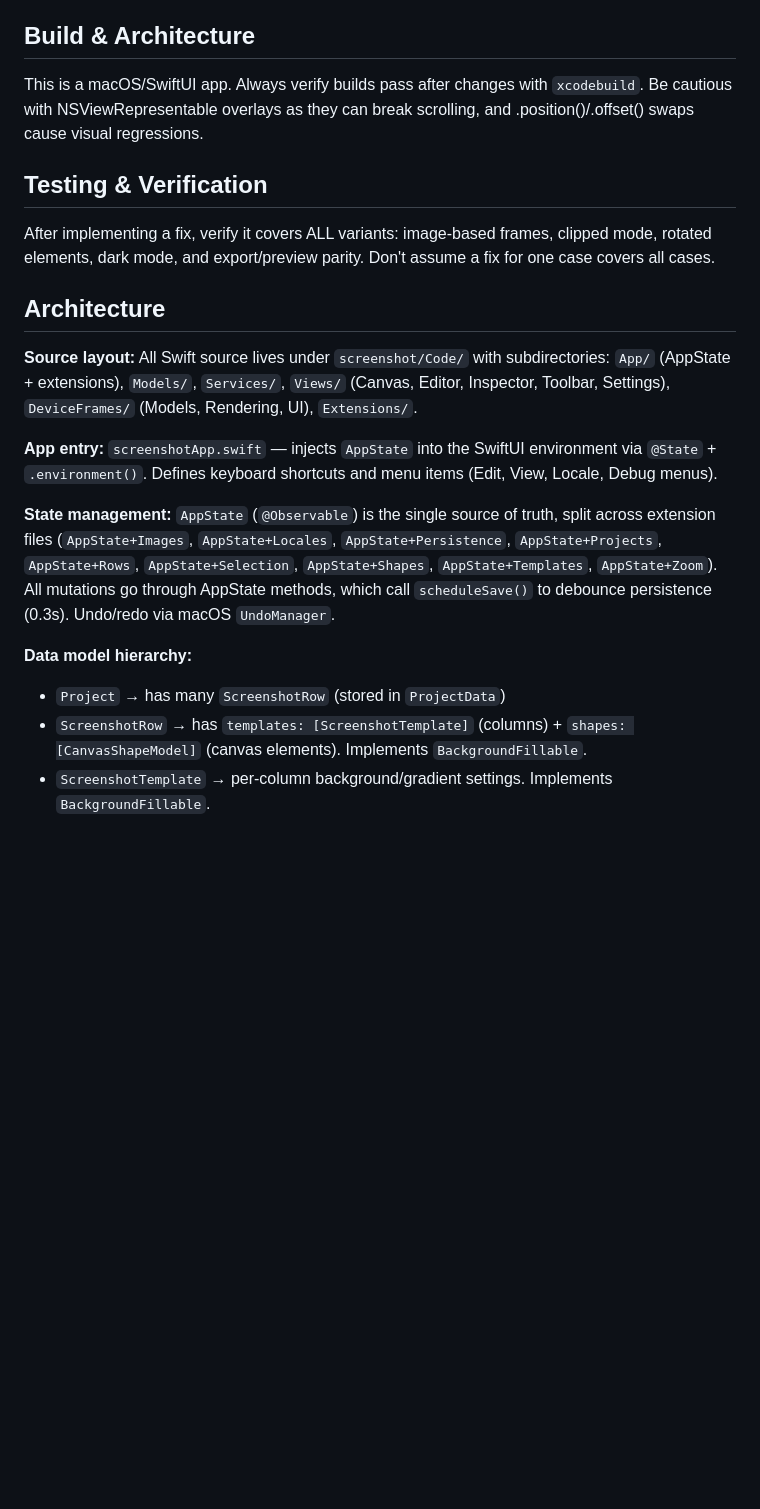
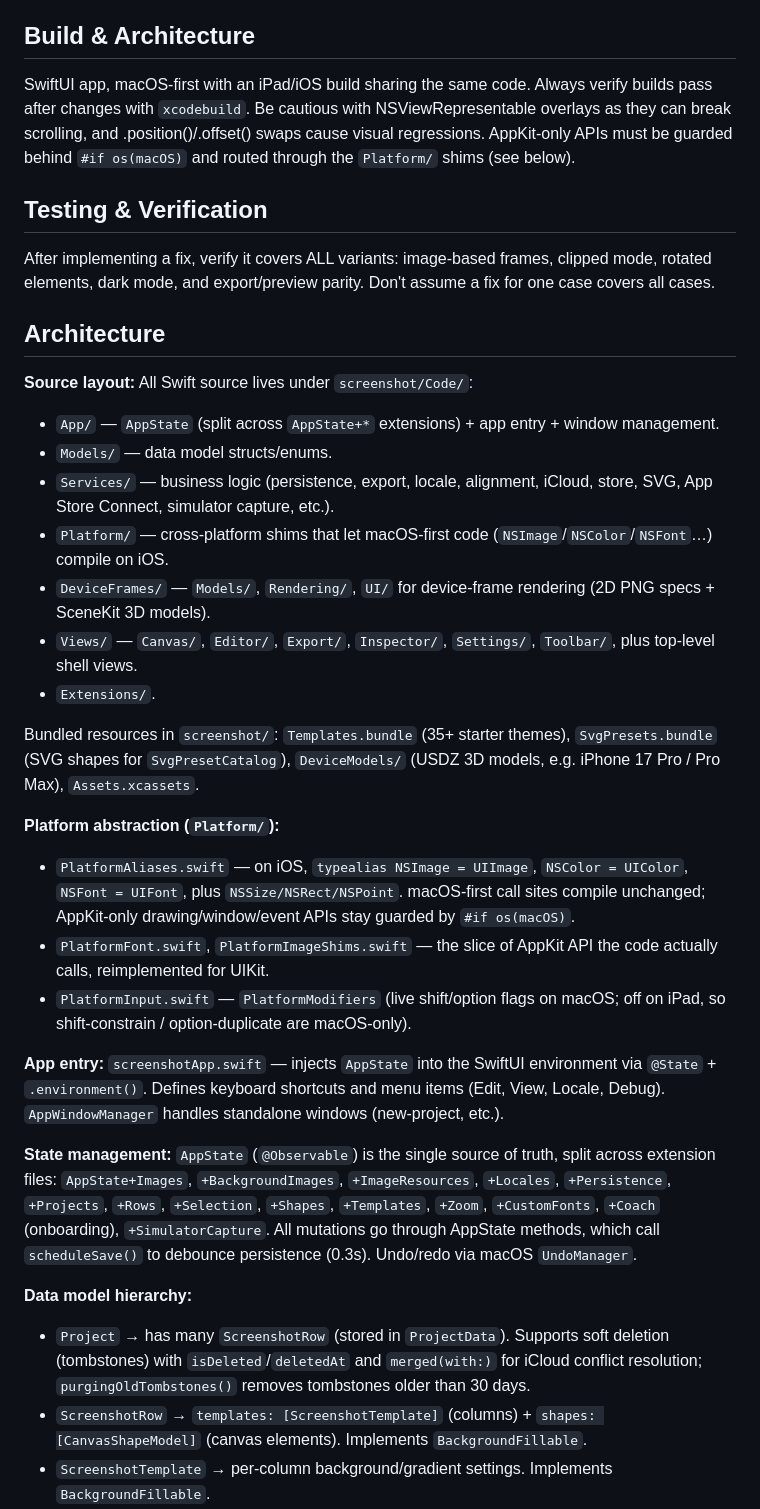
Before and after one commit to TarasOsiris/screenshot-mac, a Markdown page: CLAUDE.md, the part around one of its changes. Drawn GitHub-style; blank space fills up the shorter version.

```diff
--- a/CLAUDE.md
+++ b/CLAUDE.md
@@ -38,7 +50,7 @@ When I say 'push', always commit first if there are uncommitted changes, then pu
 
 ## Build & Architecture
 
-This is a macOS/SwiftUI app. Always verify builds pass after changes with `xcodebuild`. Be cautious with NSViewRepresentable overlays as they can break scrolling, and .position()/.offset() swaps cause visual regressions.
+SwiftUI app, macOS-first with an iPad/iOS build sharing the same code. Always verify builds pass after changes with `xcodebuild`. Be cautious with NSViewRepresentable overlays as they can break scrolling, and .position()/.offset() swaps cause visual regressions. AppKit-only APIs must be guarded behind `#if os(macOS)` and routed through the `Platform/` shims (see below).
 
 ## Testing & Verification
 
@@ -46,13 +58,27 @@ After implementing a fix, verify it covers ALL variants: image-based frames, cli
 
 ## Architecture
 
-**Source layout:** All Swift source lives under `screenshot/Code/` with subdirectories: `App/` (AppState + extensions), `Models/`, `Services/`, `Views/` (Canvas, Editor, Inspector, Toolbar, Settings), `DeviceFrames/` (Models, Rendering, UI), `Extensions/`.
+**Source layout:** All Swift source lives under `screenshot/Code/`:
+- `App/` — `AppState` (split across `AppState+*` extensions) + app entry + window management.
+- `Models/` — data model structs/enums.
+- `Services/` — business logic (persistence, export, locale, alignment, iCloud, store, SVG, App Store Connect, simulator capture, etc.).
+- `Platform/` — cross-platform shims that let macOS-first code (`NSImage`/`NSColor`/`NSFont`…) compile on iOS.
+- `DeviceFrames/` — `Models/`, `Rendering/`, `UI/` for device-frame rendering (2D PNG specs + SceneKit 3D models).
+- `Views/` — `Canvas/`, `Editor/`, `Export/`, `Inspector/`, `Settings/`, `Toolbar/`, plus top-level shell views.
+- `Extensions/`.
 
-**App entry:** `screenshotApp.swift` — injects `AppState` into the SwiftUI environment via `@State` + `.environment()`. Defines keyboard shortcuts and menu items (Edit, View, Locale, Debug menus).
+Bundled resources in `screenshot/`: `Templates.bundle` (35+ starter themes), `SvgPresets.bundle` (SVG shapes for `SvgPresetCatalog`), `DeviceModels/` (USDZ 3D models, e.g. iPhone 17 Pro / Pro Max), `Assets.xcassets`.
 
-**State management:** `AppState` (`@Observable`) is the single source of truth, split across extension files (`AppState+Images`, `AppState+Locales`, `AppState+Persistence`, `AppState+Projects`, `AppState+Rows`, `AppState+Selection`, `AppState+Shapes`, `AppState+Templates`, `AppState+Zoom`). All mutations go through AppState methods, which call `scheduleSave()` to debounce persistence (0.3s). Undo/redo via macOS `UndoManager`.
+**Platform abstraction (`Platform/`):**
+- `PlatformAliases.swift` — on iOS, `typealias NSImage = UIImage`, `NSColor = UIColor`, `NSFont = UIFont`, plus `NSSize/NSRect/NSPoint`. macOS-first call sites compile unchanged; AppKit-only drawing/window/event APIs stay guarded by `#if os(macOS)`.
+- `PlatformFont.swift`, `PlatformImageShims.swift` — the slice of AppKit API the code actually calls, reimplemented for UIKit.
+- `PlatformInput.swift` — `PlatformModifiers` (live shift/option flags on macOS; off on iPad, so shift-constrain / option-duplicate are macOS-only).
+
+**App entry:** `screenshotApp.swift` — injects `AppState` into the SwiftUI environment via `@State` + `.environment()`. Defines keyboard shortcuts and menu items (Edit, View, Locale, Debug). `AppWindowManager` handles standalone windows (new-project, etc.).
+
+**State management:** `AppState` (`@Observable`) is the single source of truth, split across extension files: `AppState+Images`, `+BackgroundImages`, `+ImageResources`, `+Locales`, `+Persistence`, `+Projects`, `+Rows`, `+Selection`, `+Shapes`, `+Templates`, `+Zoom`, `+CustomFonts`, `+Coach` (onboarding), `+SimulatorCapture`. All mutations go through AppState methods, which call `scheduleSave()` to debounce persistence (0.3s). Undo/redo via macOS `UndoManager`.
 
 **Data model hierarchy:**
-- `Project` → has many `ScreenshotRow` (stored in `ProjectData`)
-- `ScreenshotRow` → has `templates: [ScreenshotTemplate]` (columns) + `shapes: [CanvasShapeModel]` (canvas elements). Implements `BackgroundFillable`.
+- `Project` → has many `ScreenshotRow` (stored in `ProjectData`). Supports soft deletion (tombstones) with `isDeleted`/`deletedAt` and `merged(with:)` for iCloud conflict resolution; `purgingOldTombstones()` removes tombstones older than 30 days.
+- `ScreenshotRow` → `templates: [ScreenshotTemplate]` (columns) + `shapes: [CanvasShapeModel]` (canvas elements). Implements `BackgroundFillable`.
 - `ScreenshotTemplate` → per-column background/gradient settings. Implements `BackgroundFillable`.
```
Also changed, not shown: other parts of CLAUDE.md (+69 -76 lines).
